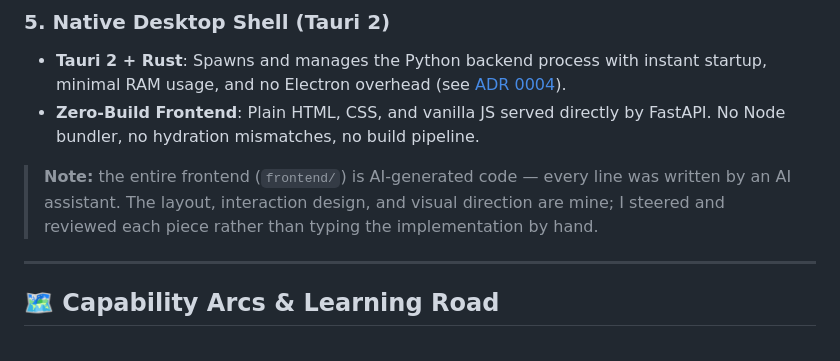
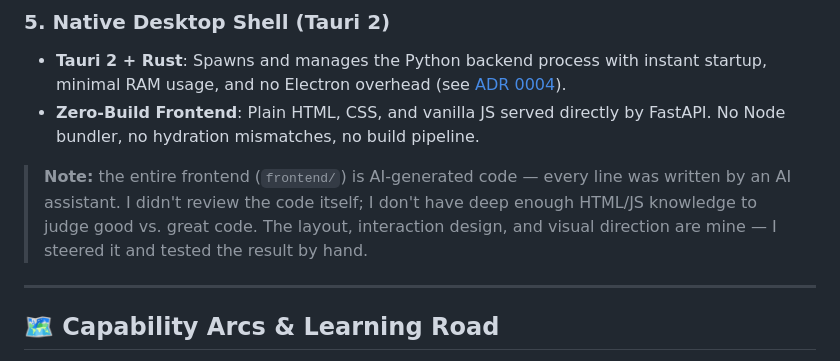
Before and after one commit to matheusbuniotto/ai-code-tutor-os, a Markdown page: README.md, the part around the change. Rendered like a GitHub page.

```diff
--- a/README.md
+++ b/README.md
@@ -130,7 +130,7 @@ Vector databases are the wrong abstraction for a single engineer's learning memo
 - **Tauri 2 + Rust**: Spawns and manages the Python backend process with instant startup, minimal RAM usage, and no Electron overhead (see [ADR 0004](docs/adr/0004-tauri-over-electron.md)).
 - **Zero-Build Frontend**: Plain HTML, CSS, and vanilla JS served directly by FastAPI. No Node bundler, no hydration mismatches, no build pipeline.
 
-> **Note:** the entire frontend (`frontend/`) is AI-generated code — every line was written by an AI assistant. The layout, interaction design, and visual direction are mine; I steered and reviewed each piece rather than typing the implementation by hand.
+> **Note:** the entire frontend (`frontend/`) is AI-generated code — every line was written by an AI assistant. I didn't review the code itself; I don't have deep enough HTML/JS knowledge to judge good vs. great code. The layout, interaction design, and visual direction are mine — I steered it and tested the result by hand.
 
 ---
 
```
